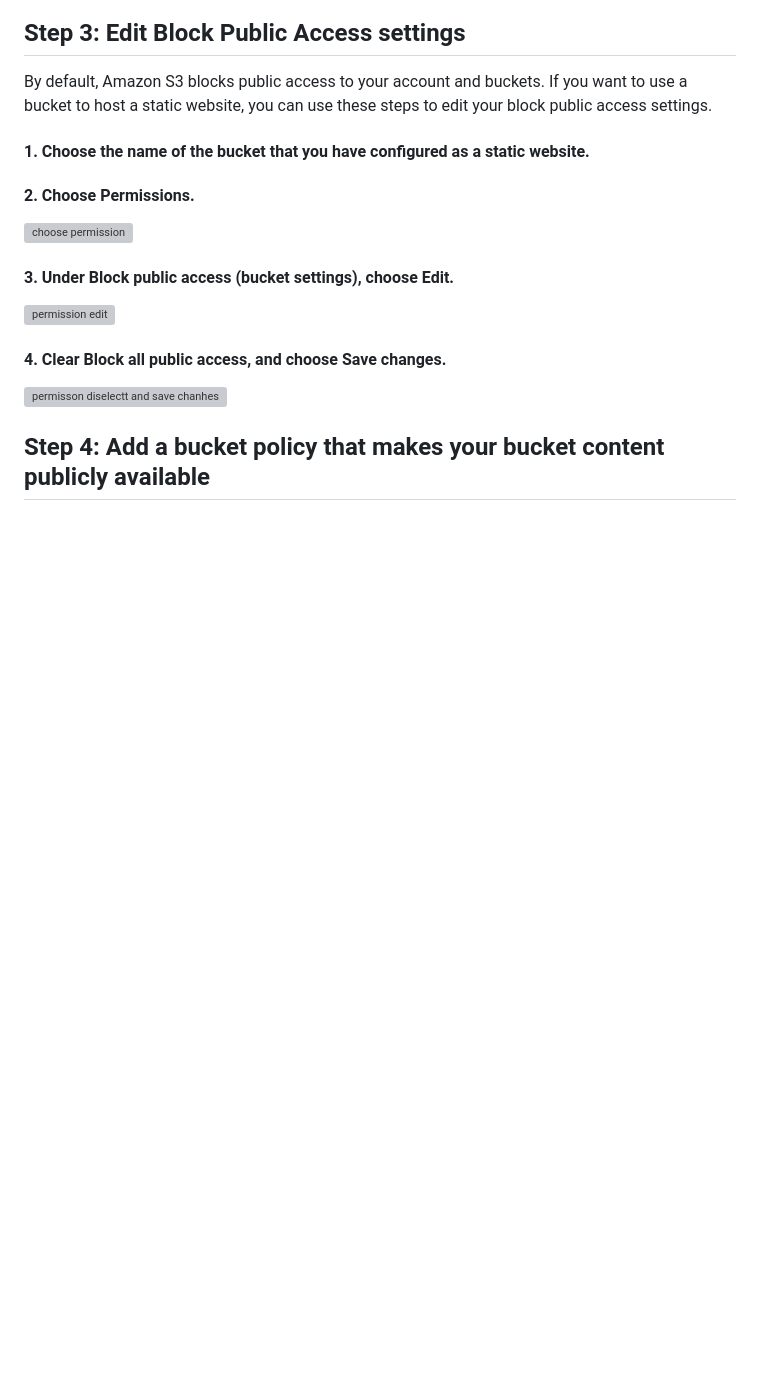
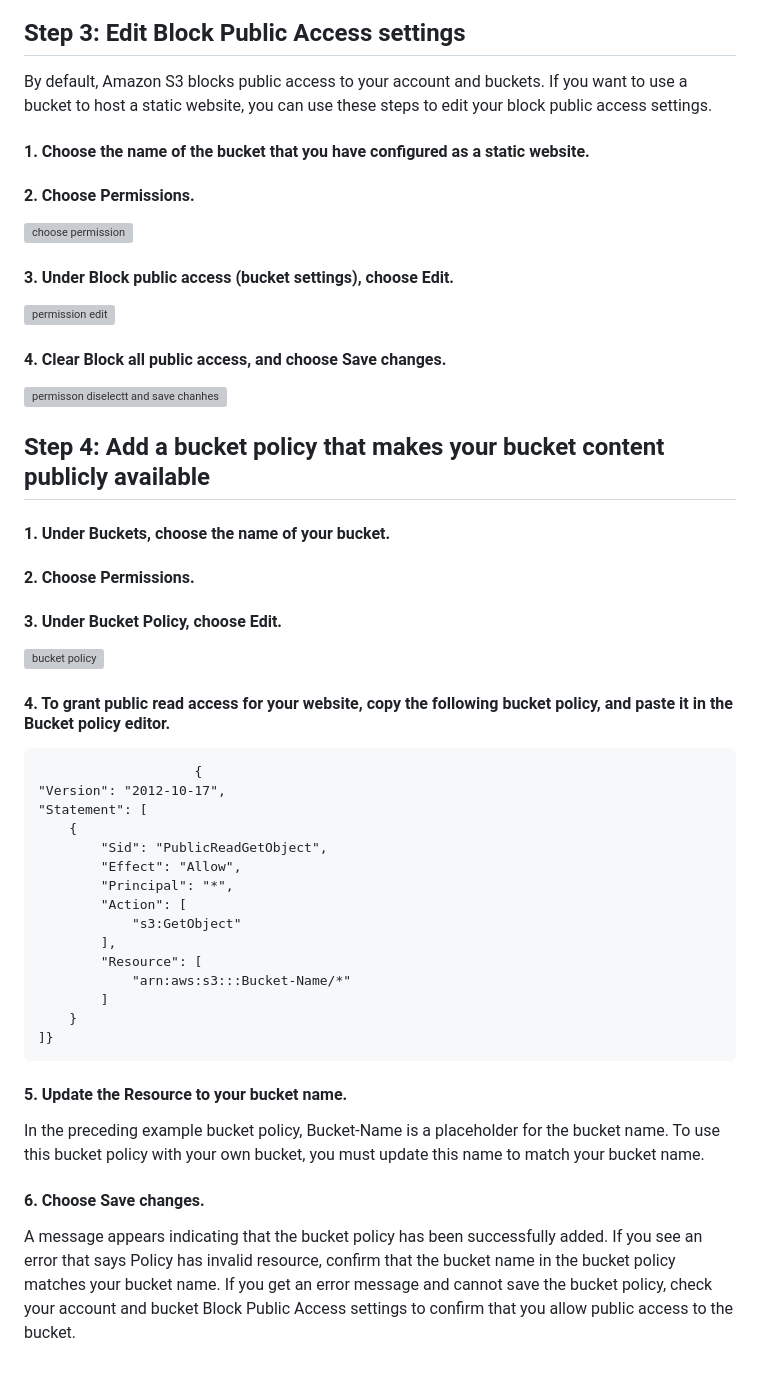
Before and after one commit to KaranNawale02/Static-Web-Hosting-Using-AWS-S3, a Markdown page: README.md, the part around the change. Drawn GitHub-style; blank space fills up the shorter version; grey boxes are pictures that could not be loaded.

```diff
--- a/README.md
+++ b/README.md
@@ -103,3 +103,36 @@ By default, Amazon S3 blocks public access to your account and buckets. If you w
 
 
 ## Step 4: Add a bucket policy that makes your bucket content publicly available
+#### 1. Under Buckets, choose the name of your bucket.
+#### 2. Choose Permissions.
+#### 3. Under Bucket Policy, choose Edit.
+
+![bucket policy](https://github.com/KaranNawale02/Static-Web-Hosting-Using-AWS-S3/assets/124289243/472be58d-13de-4e12-a340-2de8b45d68b6)
+
+
+#### 4. To grant public read access for your website, copy the following bucket policy, and paste it in the Bucket policy editor.
+                        {
+    "Version": "2012-10-17",
+    "Statement": [
+        {
+            "Sid": "PublicReadGetObject",
+            "Effect": "Allow",
+            "Principal": "*",
+            "Action": [
+                "s3:GetObject"
+            ],
+            "Resource": [
+                "arn:aws:s3:::Bucket-Name/*"
+            ]
+        }
+    ]}
+
+
+#### 5. Update the Resource to your bucket name.
+In the preceding example bucket policy, Bucket-Name is a placeholder for the bucket name. To use this bucket policy with your own bucket, you must update this name to match your bucket name.
+
+
+#### 6. Choose Save changes.
+A message appears indicating that the bucket policy has been successfully added.
+If you see an error that says Policy has invalid resource, confirm that the bucket name in the bucket policy matches your bucket name.
+If you get an error message and cannot save the bucket policy, check your account and bucket Block Public Access settings to confirm that you allow public access to the bucket.
```
